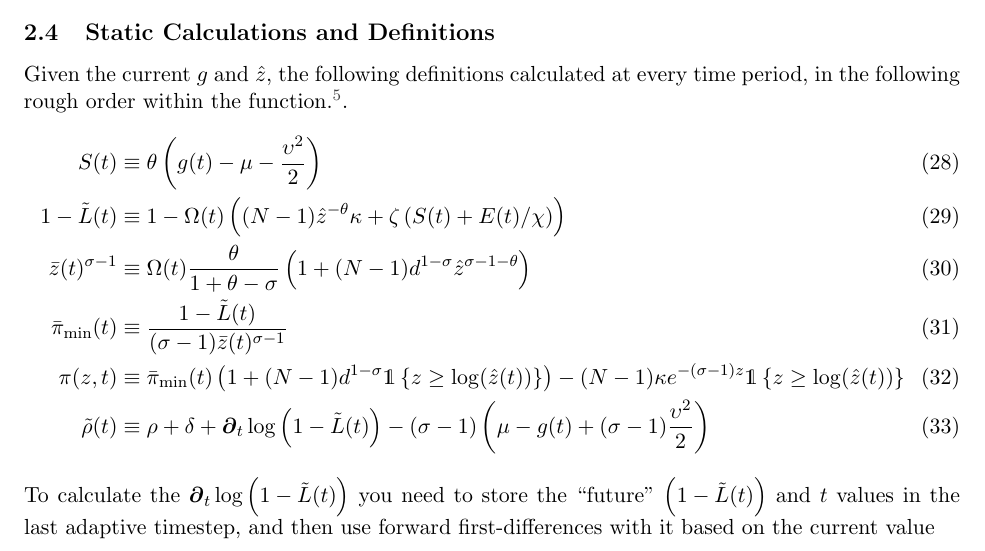
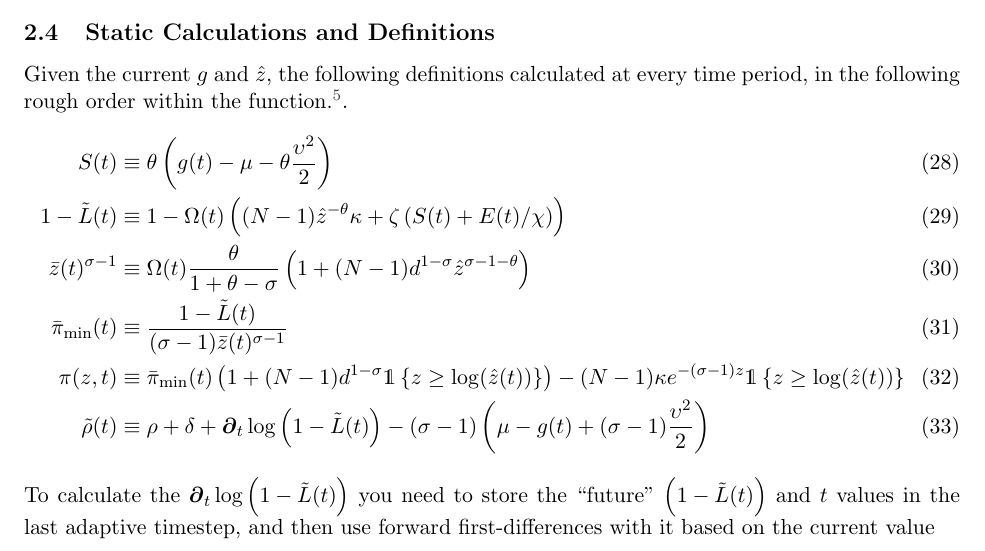
Before and after one commit to jlperla/PerlaTonettiWaugh.jl, a LaTeX document (docs/numerical_algorithm.tex): part of page 4 of 15, cut so that both start at the same text. Compiled offline with pdfLaTeX.

Commit message:
Fixed S(t)
Part of #88

```diff
--- a/docs/numerical_algorithm.tex
+++ b/docs/numerical_algorithm.tex
@@ -154,7 +154,7 @@ From \cref{sec:free-entry}, we see that
 \subsection{Static Calculations and Definitions}
 Given the current $g$ and $\hat{z}$, the following definitions calculated at every time period, in the following rough order within the function.\footnote{See \cref{sec:derive-interest-rates} for a derivation of the interest rates, \cref{sec:full-rescaling} for a derivation of the normalized profits, and (PTW.H.2, H.7, H.8, )}.
 \begin{align}
-	S(t) &\equiv \theta \left( g(t) - \mu - \frac{\upsilon^2}{2}\right)\\
+	S(t) &\equiv \theta \left( g(t) - \mu - \theta\frac{\upsilon^2}{2}\right)\\
 	1 - \tilde{L}(t) &\equiv 1 - \Omega(t)\left((N -1)\hat{z}^{-\theta}\kappa + \zeta \left(S(t) + E(t)/\chi \right)\right)\\
 	\bar{z}(t)^{\sigma - 1}&\equiv \Omega(t)
 \frac{\theta}{1+\theta - \sigma}\left(1 + (N-1)d^{1-\sigma}\hat{z}^{\sigma - 1 -\theta} \right)\\
```
